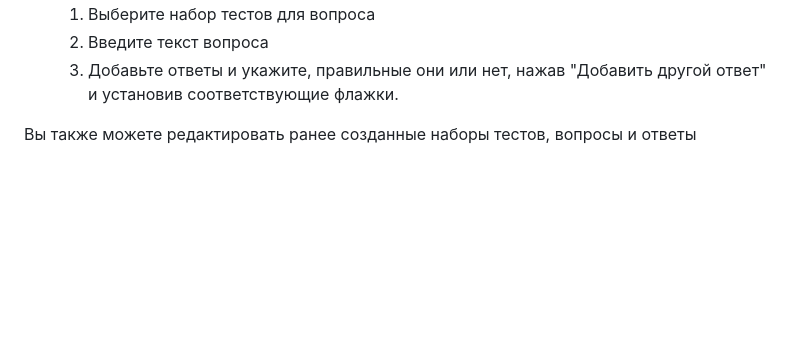
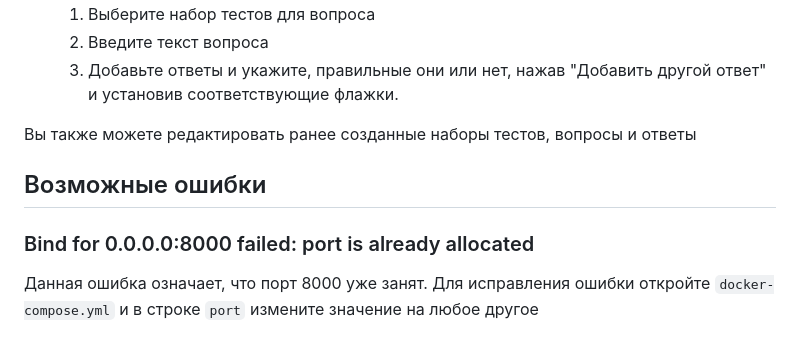
Before and after one commit to SZyablov/testing-service, a Markdown page: README.md, the part around the change. GitHub-like rendering; blank space fills up the shorter version.

```diff
--- a/README.md
+++ b/README.md
@@ -122,3 +122,8 @@ docker-compose exec -ti <service-name> python3 testing/manage.py createsuperuser
     3) Добавьте ответы и укажите, правильные они или нет, нажав "Добавить другой ответ" и установив соответствующие флажки.
 
 Вы также можете редактировать ранее созданные наборы тестов, вопросы и ответы
+
+## Возможные ошибки
+
+### Bind for 0.0.0.0:8000 failed: port is already allocated
+Данная ошибка означает, что порт 8000 уже занят. Для исправления ошибки откройте `docker-compose.yml` и в строке `port` измените значение на любое другое
```
